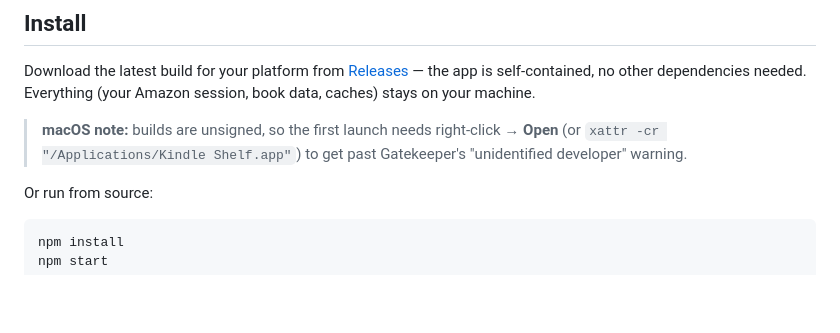
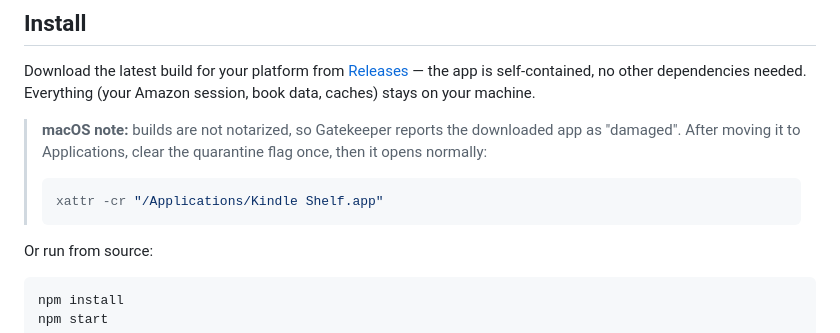
Before and after one commit to wr0ngway/kindle-shelf, a Markdown page: README.md, the part around the change. GitHub-like rendering; blank space fills up the shorter version.

Commit message:
README: correct macOS install note — 'damaged' needs xattr, not right-click Open
Co-Authored-By: Claude Fable 5 <noreply@anthropic.com>

````diff
--- a/README.md
+++ b/README.md
@@ -23,9 +23,13 @@ Download the latest build for your platform from
 self-contained, no other dependencies needed. Everything (your Amazon
 session, book data, caches) stays on your machine.
 
-> **macOS note:** builds are unsigned, so the first launch needs
-> right-click → **Open** (or `xattr -cr "/Applications/Kindle Shelf.app"`)
-> to get past Gatekeeper's "unidentified developer" warning.
+> **macOS note:** builds are not notarized, so Gatekeeper reports the
+> downloaded app as "damaged". After moving it to Applications, clear the
+> quarantine flag once, then it opens normally:
+>
+> ```sh
+> xattr -cr "/Applications/Kindle Shelf.app"
+> ```
 
 Or run from source:
 
````
